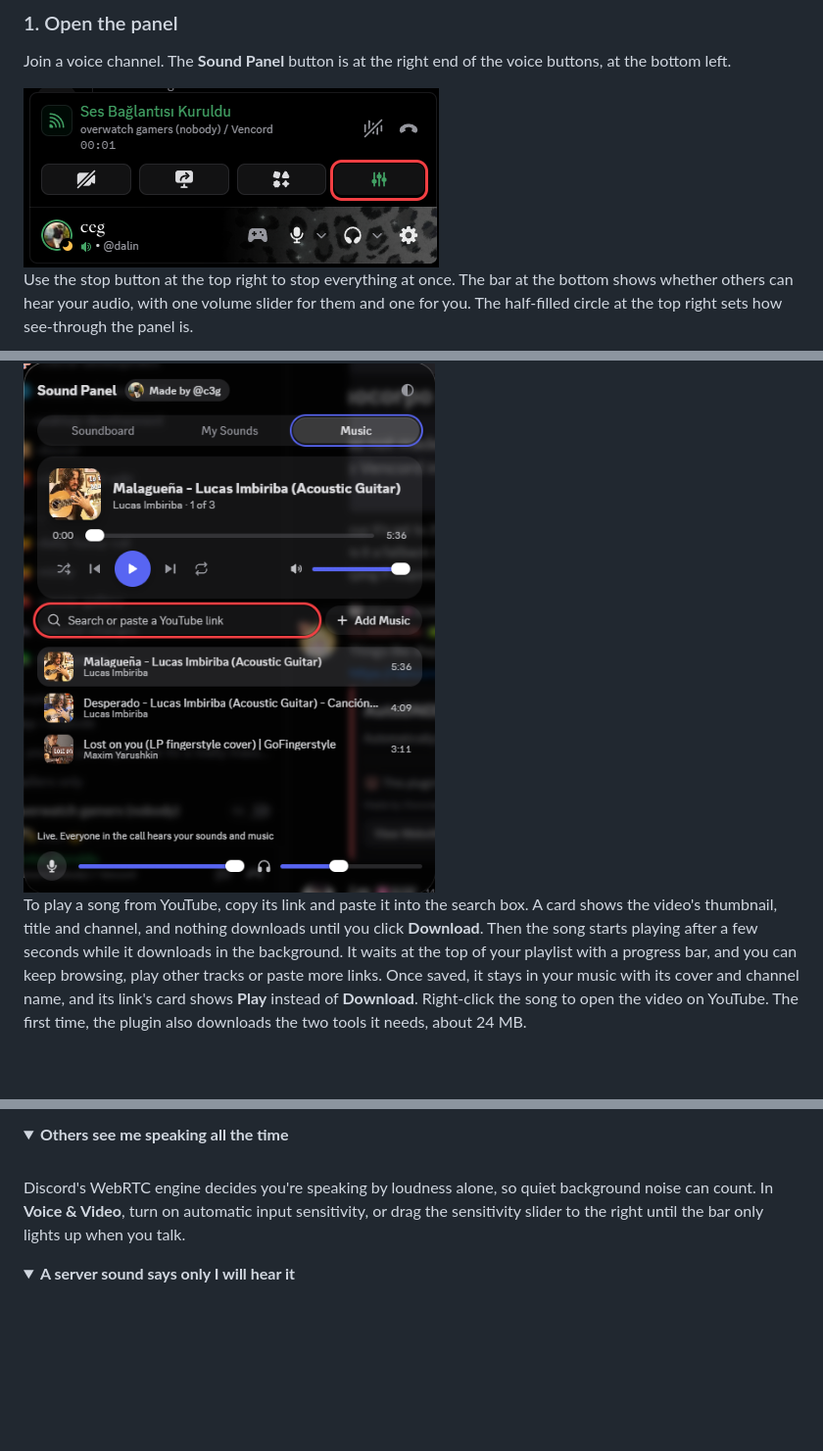
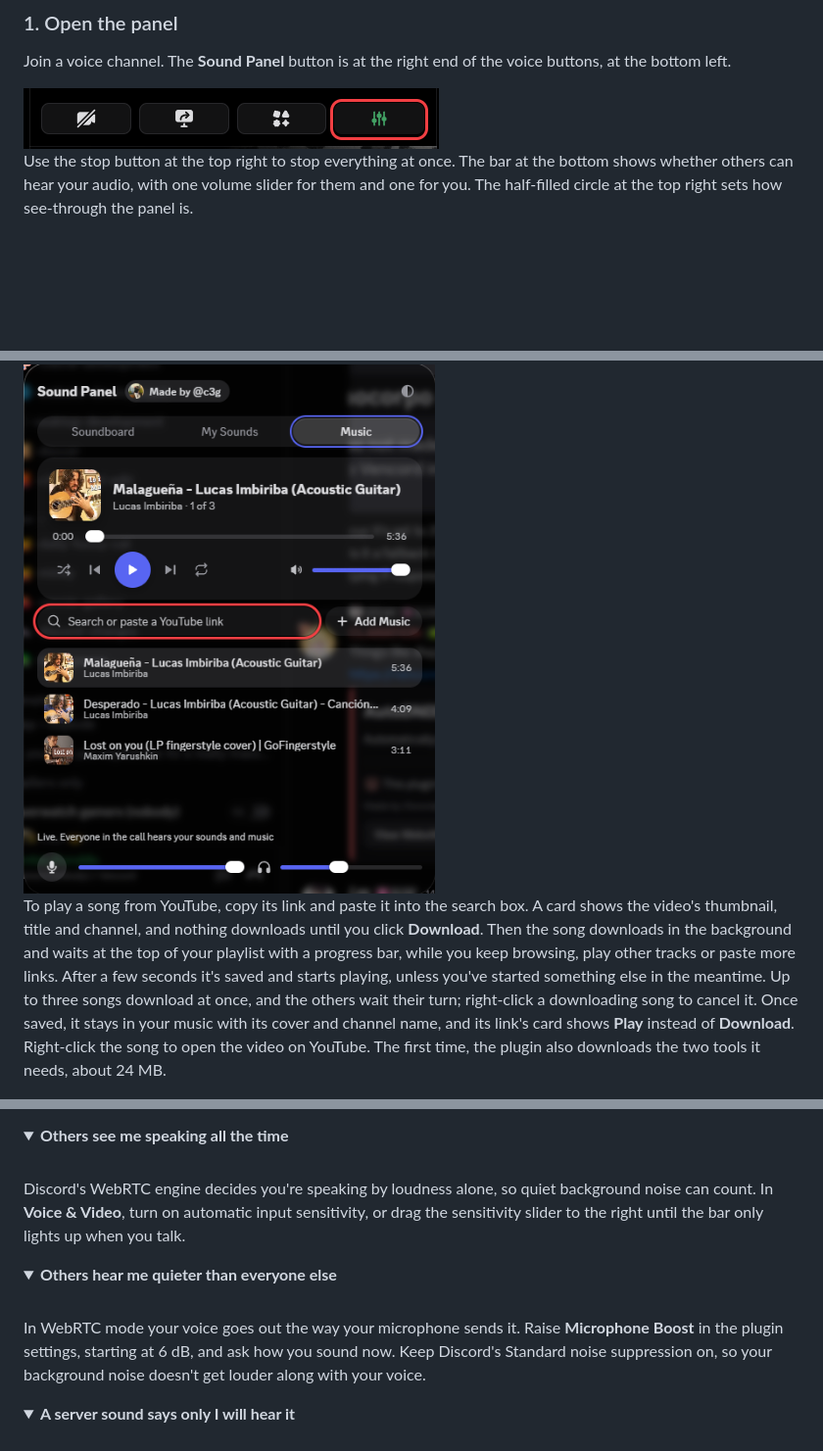
Before and after one commit to cegged/Sound-Panel, a Markdown page: README.md, 3 parts joined by grey strips. Shown at 98% size. Drawn GitHub-style; pictures changed too: images/panel-button.png; folded sections open; blank space fills up the shorter version.

```diff
--- a/README.md
+++ b/README.md
@@ -82,7 +82,7 @@ Open **Music**, click **Add Music** or drop files, then click a track. Your newe
 
 <img src="images/music.png" alt="Music tab" width="420">
 
-To play a song from YouTube, copy its link and paste it into the search box. A card shows the video's thumbnail, title and channel, and nothing downloads until you click **Download**. Then the song starts playing after a few seconds while it downloads in the background. It waits at the top of your playlist with a progress bar, and you can keep browsing, play other tracks or paste more links. Once saved, it stays in your music with its cover and channel name, and its link's card shows **Play** instead of **Download**. Right-click the song to open the video on YouTube. The first time, the plugin also downloads the two tools it needs, about 24 MB.
+To play a song from YouTube, copy its link and paste it into the search box. A card shows the video's thumbnail, title and channel, and nothing downloads until you click **Download**. Then the song downloads in the background and waits at the top of your playlist with a progress bar, while you keep browsing, play other tracks or paste more links. After a few seconds it's saved and starts playing, unless you've started something else in the meantime. Up to three songs download at once, and the others wait their turn; right-click a downloading song to cancel it. Once saved, it stays in your music with its cover and channel name, and its link's card shows **Play** instead of **Download**. Right-click the song to open the video on YouTube. The first time, the plugin also downloads the two tools it needs, about 24 MB.
 
 <img src="images/youtube-link.png" alt="A YouTube link's card in the Music tab" width="420">
 
@@ -191,6 +192,14 @@ Discord's WebRTC engine decides you're speaking by loudness alone, so quiet back
 </details>
 
 <details>
+<summary><b>Others hear me quieter than everyone else</b></summary>
+<br>
+
+In WebRTC mode your voice goes out the way your microphone sends it. Raise **Microphone Boost** in the plugin settings, starting at 6 dB, and ask how you sound now. Keep Discord's Standard noise suppression on, so your background noise doesn't get louder along with your voice.
+
+</details>
+
+<details>
 <summary><b>A server sound says only I will hear it</b></summary>
 <br>
 
```
Also changed, not shown: other parts of README.md (+4 -3 lines), 14 other files.
